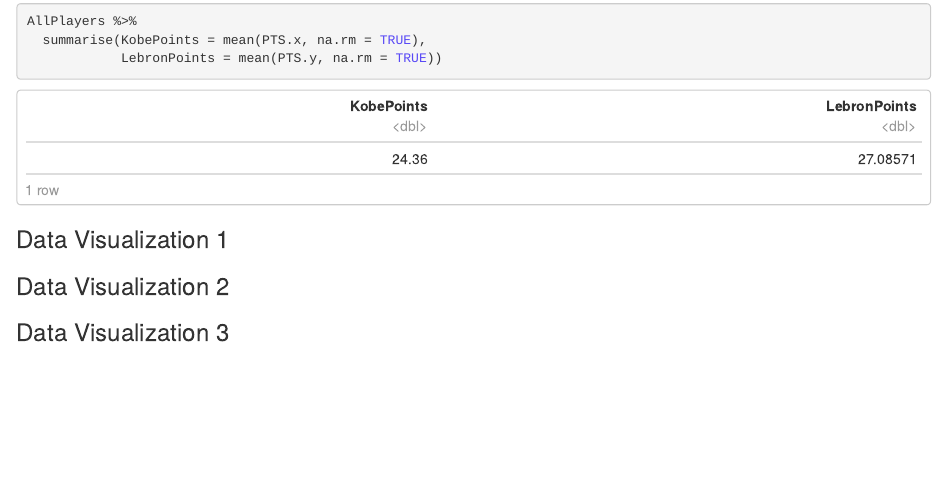
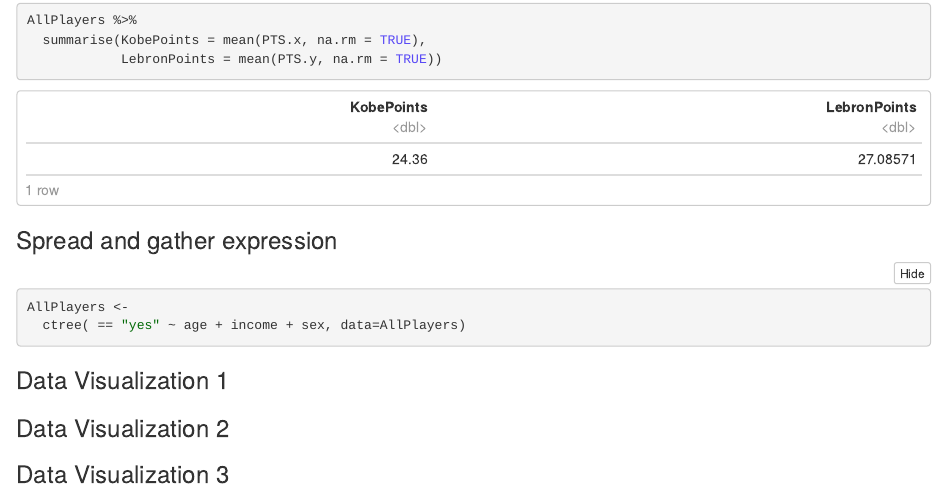
Before and after one commit to mmgrosshans/final_project_stat184, an R Markdown document (Final Project.Rmd): the page in a window 1100 px wide, from 5250 px down before the commit and from 3170 px down after it, so that both start at the same text. The pictures show the output file Final Project.nb.html that the author committed with the source, opened offline.

Commit message:
update 3

````diff
--- a/Final Project.Rmd
+++ b/Final Project.Rmd
@@ -71,11 +71,27 @@
 AllPlayers %>%
   filter(grepl("19", Age, ignore.case = TRUE))
 ```
+
 ```{r}
 AllPlayers %>%
   summarise(KobePoints = mean(PTS.x, na.rm = TRUE),
             LebronPoints = mean(PTS.y, na.rm = TRUE))
 ```
+### Spread and gather expression
+
+```{r}
+AllPlayers <-
+  ctree( == "yes" ~ age + income + sex, data=AllPlayers)
+
+
+
+
+
+
+```
+
+
+
 
 ### Data Visualization 1
 
````
Also changed, not shown: Final Project.nb.html.
